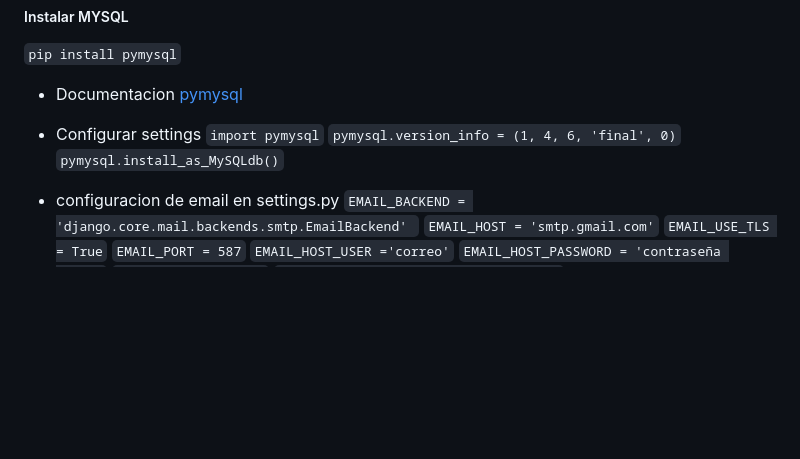
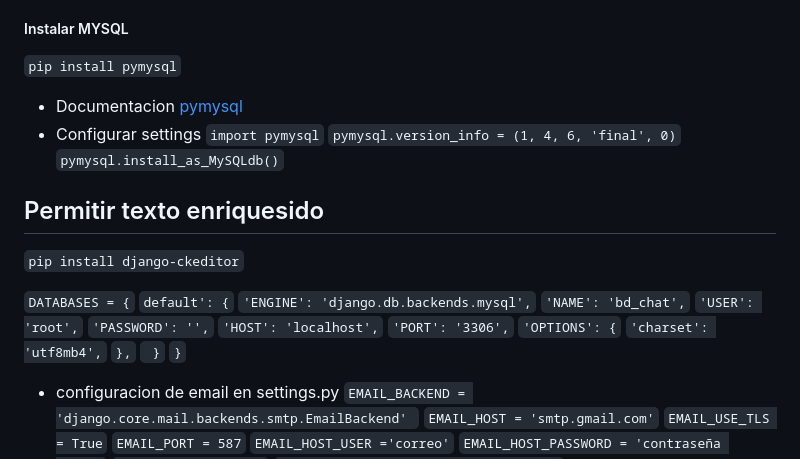
Before and after one commit to proyectos-django-liwba/chat, a Markdown page: README.md, the part around the change. Drawn GitHub-style; blank space fills up the shorter version.

Commit message:
documentacion

````diff
--- a/README.md
+++ b/README.md
@@ -175,6 +175,23 @@ urlpatterns = [
   `pymysql.version_info = (1, 4, 6, 'final', 0)`
   `pymysql.install_as_MySQLdb()`
 
+## Permitir texto enriquesido
+```pip install django-ckeditor```
+
+`DATABASES = {`
+      `default': {`
+        `'ENGINE': 'django.db.backends.mysql',`
+        `'NAME': 'bd_chat',`
+        `'USER': 'root',`
+        `'PASSWORD': '',`
+        `'HOST': 'localhost',`
+        `'PORT': '3306',`
+        `'OPTIONS': {`
+            `'charset': 'utf8mb4',`
+        `},`
+   ` }`
+`}`
+
 - configuracion de email en settings.py
   `EMAIL_BACKEND = 'django.core.mail.backends.smtp.EmailBackend' `
   `EMAIL_HOST = 'smtp.gmail.com'`
````
